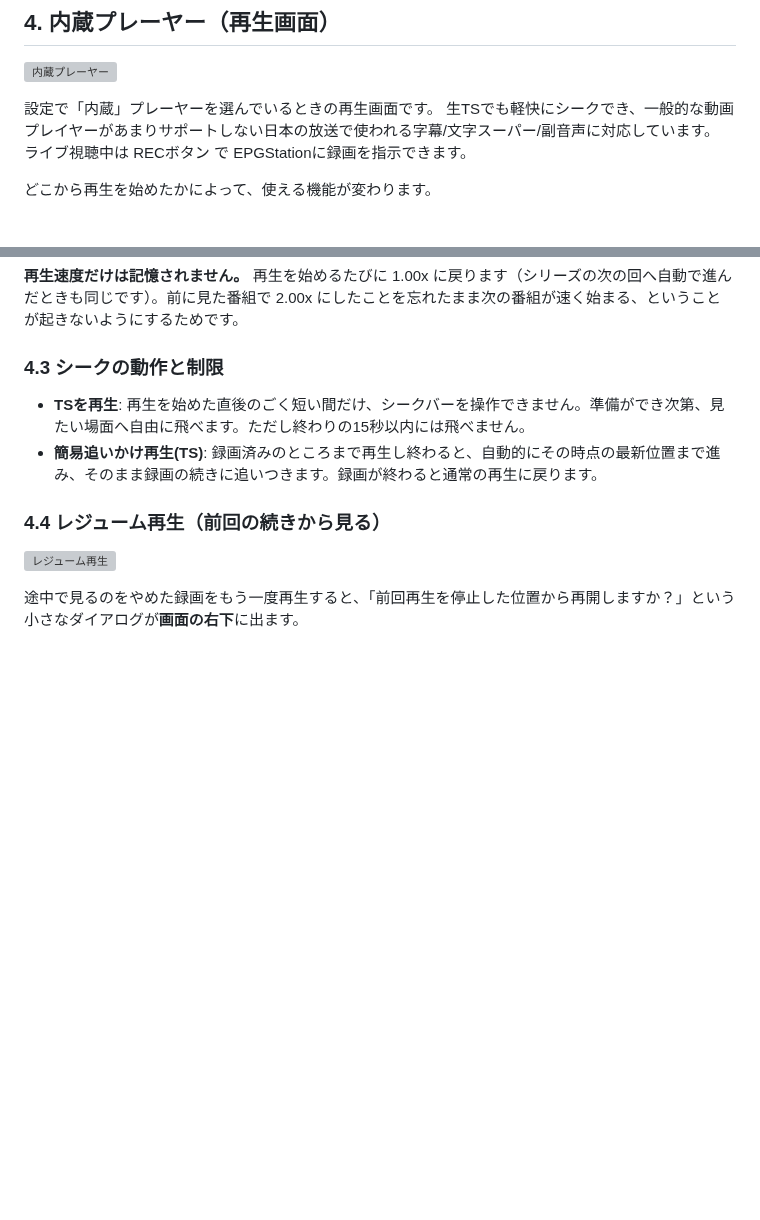
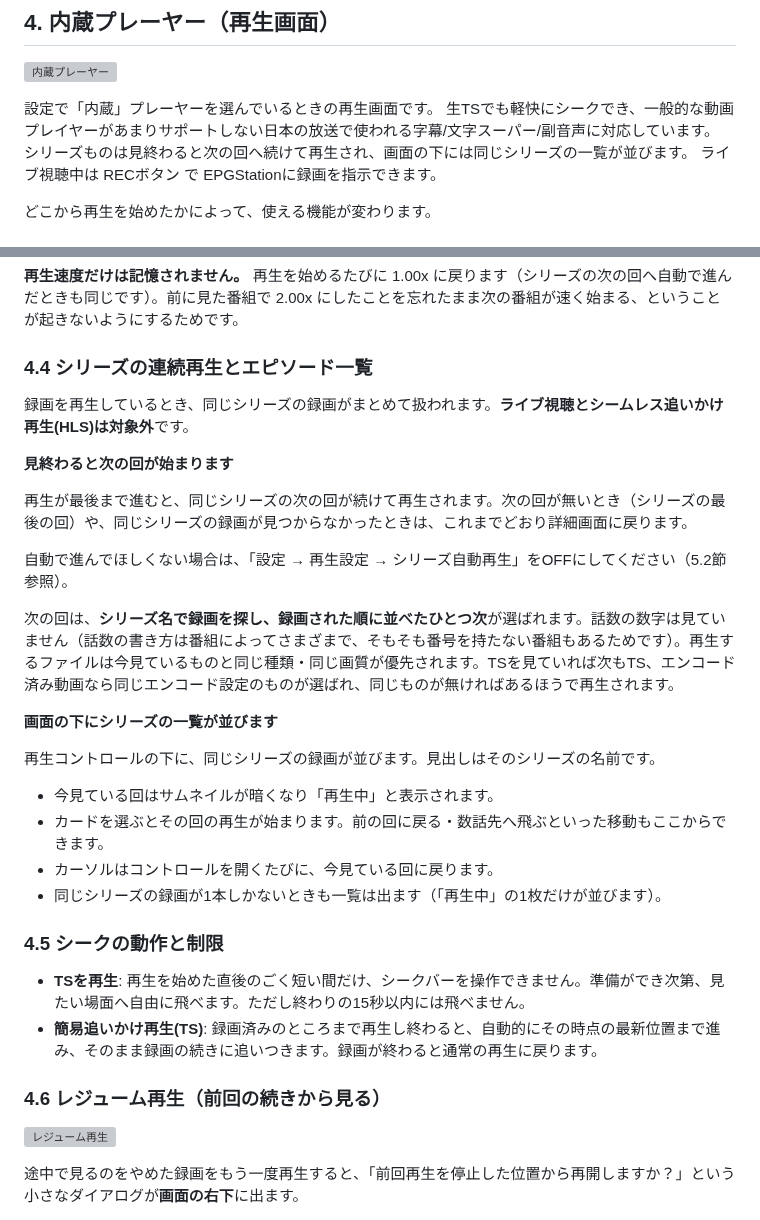
Before and after one commit to daig0rian/epcltvapp, a Markdown page: MANUAL.md, 2 parts joined by grey strips. GitHub-like rendering; blank space fills up the shorter version; grey boxes are pictures that could not be loaded.

```diff
--- a/MANUAL.md
+++ b/MANUAL.md
@@ -232,6 +232,7 @@ EPGStationに登録済みの自動録画ルールごとに1行並びます。キ
 
 設定で「内蔵」プレーヤーを選んでいるときの再生画面です。
 生TSでも軽快にシークでき、一般的な動画プレイヤーがあまりサポートしない日本の放送で使われる字幕/文字スーパー/副音声に対応しています。
+シリーズものは見終わると次の回へ続けて再生され、画面の下には同じシリーズの一覧が並びます。
 ライブ視聴中は RECボタン で EPGStationに録画を指示できます。
 
 どこから再生を始めたかによって、使える機能が変わります。
@@ -286,12 +295,33 @@ CC・Main/Sub の2つは、切り替えるとその状態が保存され、次
 
 **再生速度だけは記憶されません。** 再生を始めるたびに 1.00x に戻ります（シリーズの次の回へ自動で進んだときも同じです）。前に見た番組で 2.00x にしたことを忘れたまま次の番組が速く始まる、ということが起きないようにするためです。
 
-### 4.3 シークの動作と制限
+### 4.4 シリーズの連続再生とエピソード一覧
+
+録画を再生しているとき、同じシリーズの録画がまとめて扱われます。**ライブ視聴とシームレス追いかけ再生(HLS)は対象外**です。
+
+**見終わると次の回が始まります**
+
+再生が最後まで進むと、同じシリーズの次の回が続けて再生されます。次の回が無いとき（シリーズの最後の回）や、同じシリーズの録画が見つからなかったときは、これまでどおり詳細画面に戻ります。
+
+自動で進んでほしくない場合は、「設定 → 再生設定 → シリーズ自動再生」をOFFにしてください（5.2節参照）。
+
+次の回は、**シリーズ名で録画を探し、録画された順に並べたひとつ次**が選ばれます。話数の数字は見ていません（話数の書き方は番組によってさまざまで、そもそも番号を持たない番組もあるためです）。再生するファイルは今見ているものと同じ種類・同じ画質が優先されます。TSを見ていれば次もTS、エンコード済み動画なら同じエンコード設定のものが選ばれ、同じものが無ければあるほうで再生されます。
+
+**画面の下にシリーズの一覧が並びます**
+
+再生コントロールの下に、同じシリーズの録画が並びます。見出しはそのシリーズの名前です。
+
+- 今見ている回はサムネイルが暗くなり「再生中」と表示されます。
+- カードを選ぶとその回の再生が始まります。前の回に戻る・数話先へ飛ぶといった移動もここからできます。
+- カーソルはコントロールを開くたびに、今見ている回に戻ります。
+- 同じシリーズの録画が1本しかないときも一覧は出ます（「再生中」の1枚だけが並びます）。
+
+### 4.5 シークの動作と制限
 
 - **TSを再生**: 再生を始めた直後のごく短い間だけ、シークバーを操作できません。準備ができ次第、見たい場面へ自由に飛べます。ただし終わりの15秒以内には飛べません。
 - **簡易追いかけ再生(TS)**: 録画済みのところまで再生し終わると、自動的にその時点の最新位置まで進み、そのまま録画の続きに追いつきます。録画が終わると通常の再生に戻ります。
 
-### 4.4 レジューム再生（前回の続きから見る）
+### 4.6 レジューム再生（前回の続きから見る）
 
 ![レジューム再生](screenshots/playback-resume.png)
 
```
Also changed, not shown: other parts of MANUAL.md (+28 -19 lines), WIP.md (added, +28 -0 lines), screenshots/settings-playback.png, 1 other file.
